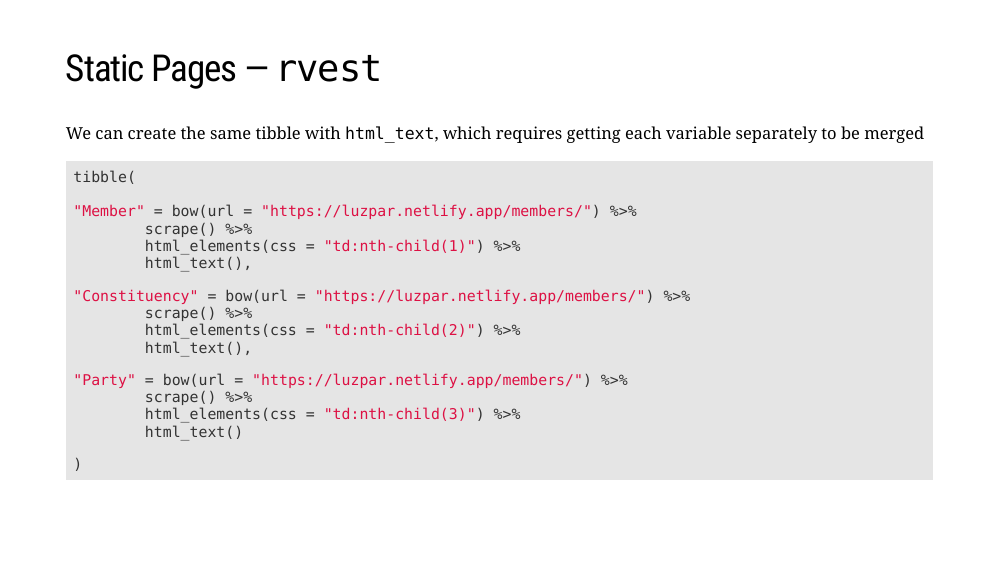
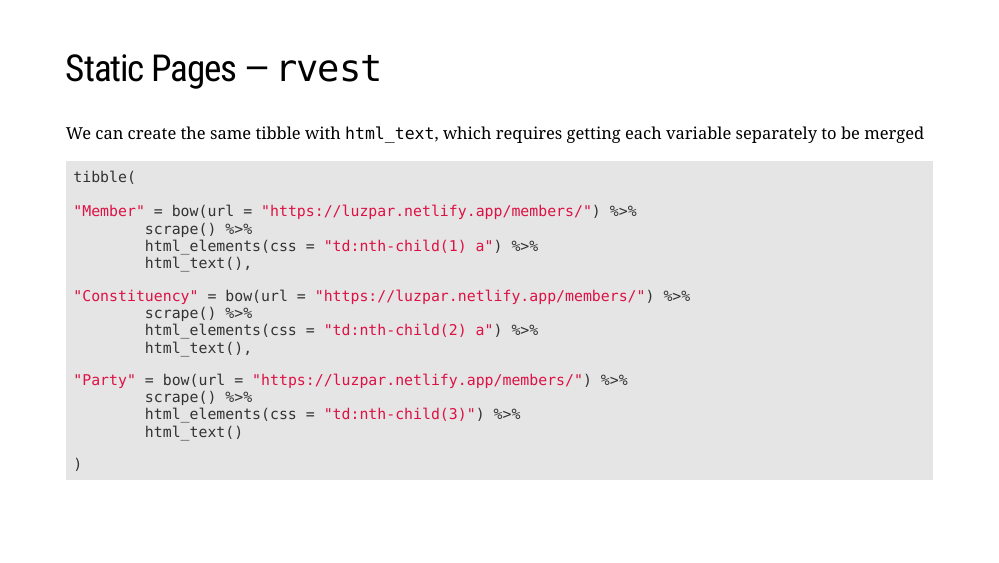
Before and after one commit to resulumit/scrp_workshop, an R Markdown document (presentation/scrp_workshop.Rmd): page 97 of 160. The pictures show the slides in the output file presentation/scrp_workshop.html that the author committed with the source; the slides are laid out offline by our stand-in for remark.js, each with all of its steps uncovered, in fonts that may differ from those the slides ask for, and without slide numbers, shadows or browser add-ons; a font, style sheet, LaTeX package, included part or bibliography that could not be used is replaced or left out.

Commit message:
selector from li to li a

```diff
--- a/presentation/scrp_workshop.Rmd
+++ b/presentation/scrp_workshop.Rmd
@@ -2447,12 +2447,12 @@ tibble(
 
 "Member" = bow(url = "https://luzpar.netlify.app/members/") %>%
         scrape() %>%
-        html_elements(css = "td:nth-child(1)") %>%
+        html_elements(css = "td:nth-child(1) a") %>%
         html_text(),
 
 "Constituency" = bow(url = "https://luzpar.netlify.app/members/") %>%
         scrape() %>%
-        html_elements(css = "td:nth-child(2)") %>%
+        html_elements(css = "td:nth-child(2) a") %>%
         html_text(),
 
 "Party" = bow(url = "https://luzpar.netlify.app/members/") %>%
```
Also changed, not shown: presentation/scrp_workshop.html, presentation/scrp_workshop.pdf.
